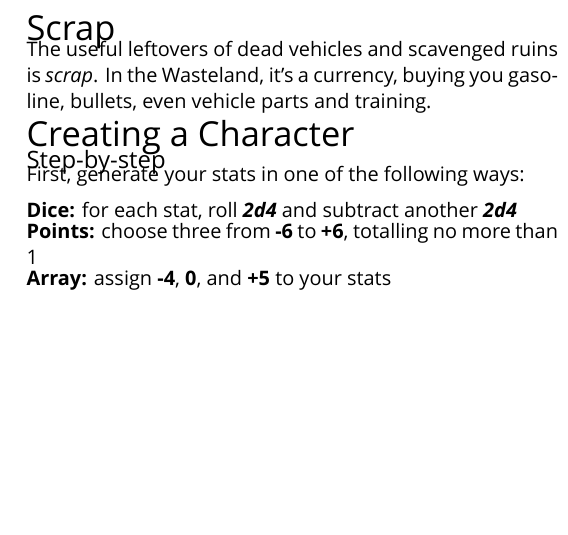
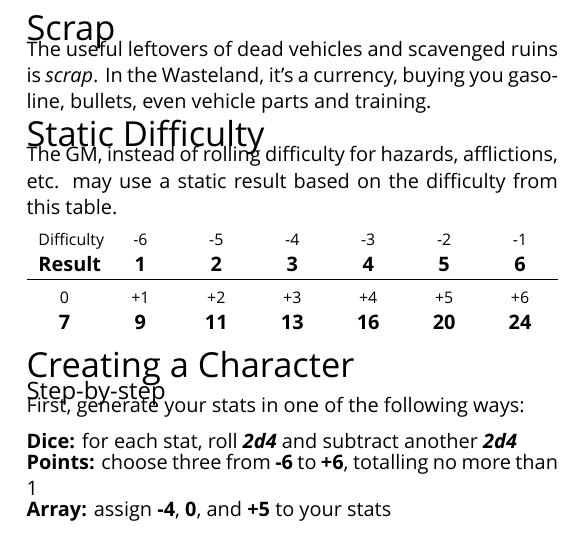
Before and after one commit to apaleslimghost/Outback, a LaTeX document (outback-basic-and-extended.tex, which reads sections/static-difficulty.tex): part of one column of page 3 of 4, cut so that both start at the same text, the shorter picture padded with empty space. Compiled offline with XeLaTeX; a missing font is replaced by an installed copy or a similar font.

Commit message:
static difficulty

```diff
--- a/outback-basic-and-extended.tex
+++ b/outback-basic-and-extended.tex
@@ -32,6 +32,8 @@
 
 \inputsection{Scrap}{sections/scrap}
 
+\inputsection{Static Difficulty}{sections/static-difficulty}
+
 \begin{abstractsection}{Creating a Character}
 \inputsection{Step-by-step}{sections/characters/creation}
 \inputsection{Archetypes}{sections/characters/archetypes}
--- /dev/null
+++ b/sections/static-difficulty.tex
@@ -0,0 +1,17 @@
+% !TEX root = ../outback-basic-and-extended.tex
+
+\newcolumntype{Y}{>{\centering\arraybackslash}X}
+
+The GM, instead of rolling difficulty for hazards, afflictions, etc. may use a static result based on the difficulty from this table.
+
+\begin{tabularx}{\linewidth}{$Y^Y^Y^Y^Y^Y^Y^Y^Y^Y^Y^Y}
+\rowstyle{\footnotesize}
+Difficulty & -6 & -5 & -4 & -3 & -2 & -1 \\
+\rowstyle{\bfseries}
+Result     &  1 &  2 &  3 &  4 &  5 &  6 \\
+\hline \\[-2ex]
+\rowstyle{\footnotesize}
+0          & +1 & +2 & +3 & +4 & +5 & +6 \\
+\rowstyle{\bfseries}
+7          &  9 & 11 & 13 & 16 & 20 & 24 \\
+\end{tabularx}
```
